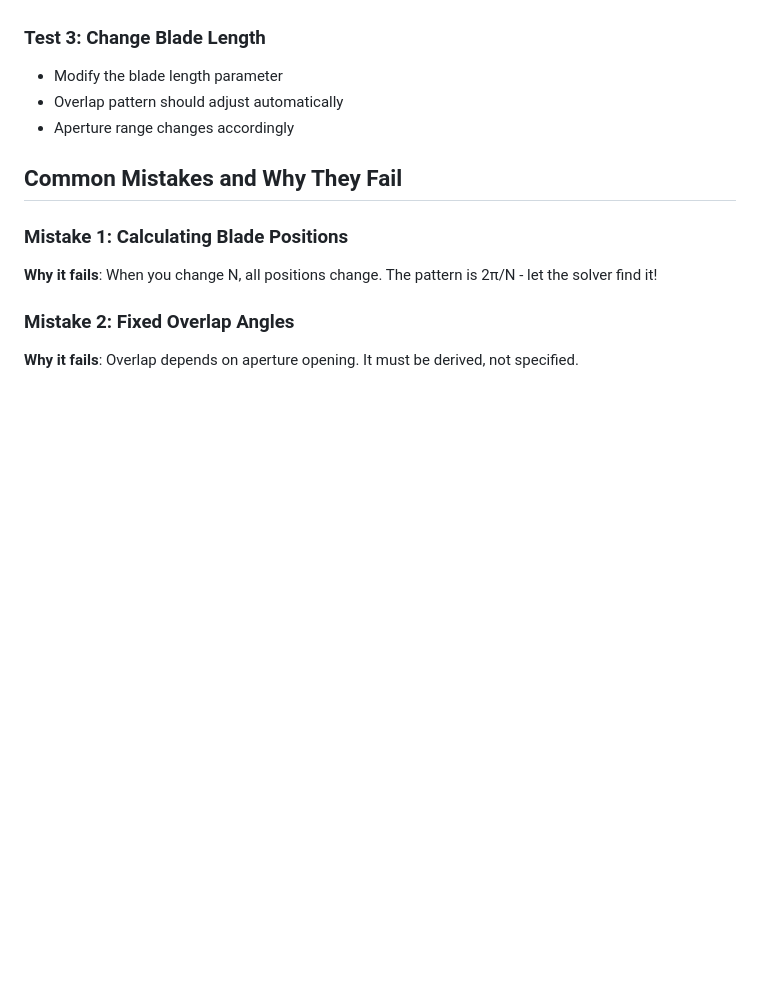
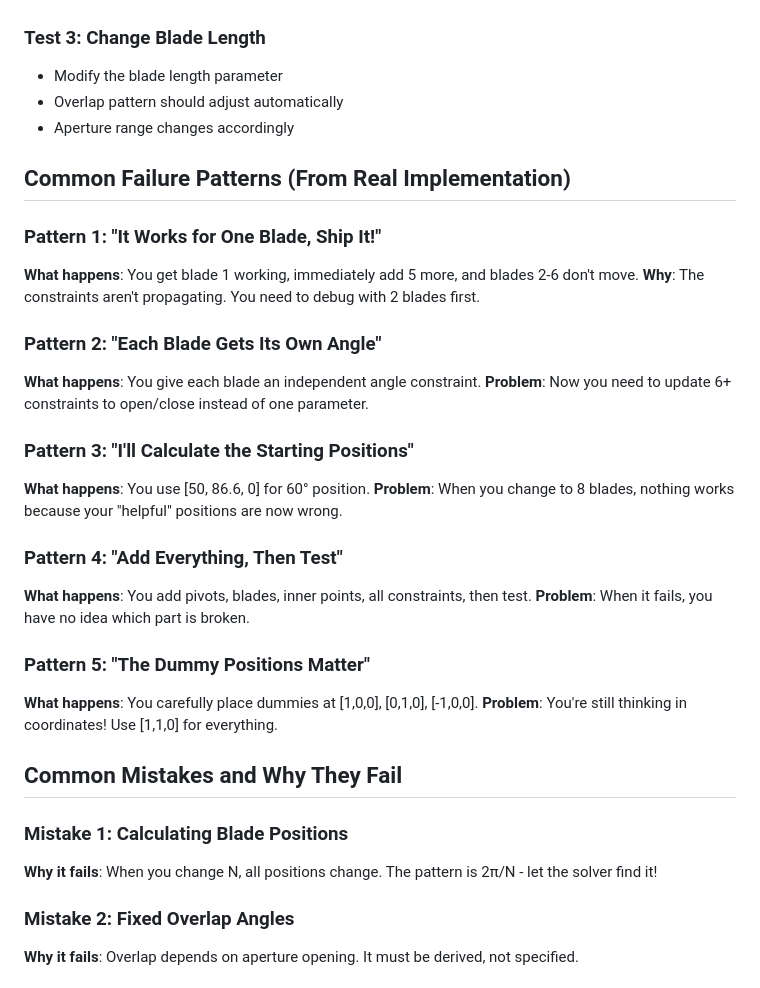
Before and after one commit to snoble/slvx-examples, a Markdown page: iris_diaphragm/IRIS_DIAPHRAGM_PROBLEM.md, the part around one of its changes. Rendered like a GitHub page; blank space fills up the shorter version.

```diff
--- a/iris_diaphragm/IRIS_DIAPHRAGM_PROBLEM.md
+++ b/iris_diaphragm/IRIS_DIAPHRAGM_PROBLEM.md
@@ -184,6 +219,28 @@ The key: Each blade is constrained relative to the previous one, creating a chai
 - Overlap pattern should adjust automatically
 - Aperture range changes accordingly
 
+## Common Failure Patterns (From Real Implementation)
+
+### Pattern 1: "It Works for One Blade, Ship It!"
+**What happens**: You get blade 1 working, immediately add 5 more, and blades 2-6 don't move.
+**Why**: The constraints aren't propagating. You need to debug with 2 blades first.
+
+### Pattern 2: "Each Blade Gets Its Own Angle"
+**What happens**: You give each blade an independent angle constraint.
+**Problem**: Now you need to update 6+ constraints to open/close instead of one parameter.
+
+### Pattern 3: "I'll Calculate the Starting Positions"
+**What happens**: You use [50, 86.6, 0] for 60° position.
+**Problem**: When you change to 8 blades, nothing works because your "helpful" positions are now wrong.
+
+### Pattern 4: "Add Everything, Then Test"
+**What happens**: You add pivots, blades, inner points, all constraints, then test.
+**Problem**: When it fails, you have no idea which part is broken.
+
+### Pattern 5: "The Dummy Positions Matter"
+**What happens**: You carefully place dummies at [1,0,0], [0,1,0], [-1,0,0].
+**Problem**: You're still thinking in coordinates! Use [1,1,0] for everything.
+
 ## Common Mistakes and Why They Fail
 
 ### Mistake 1: Calculating Blade Positions
```
Also changed, not shown: other parts of iris_diaphragm/IRIS_DIAPHRAGM_PROBLEM.md (+35 -0 lines).
